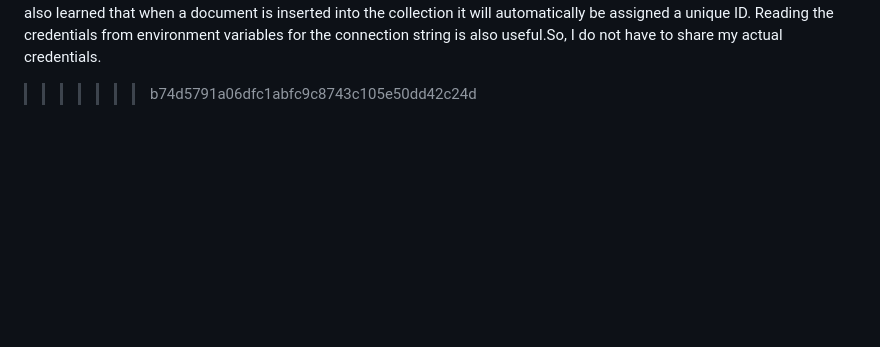
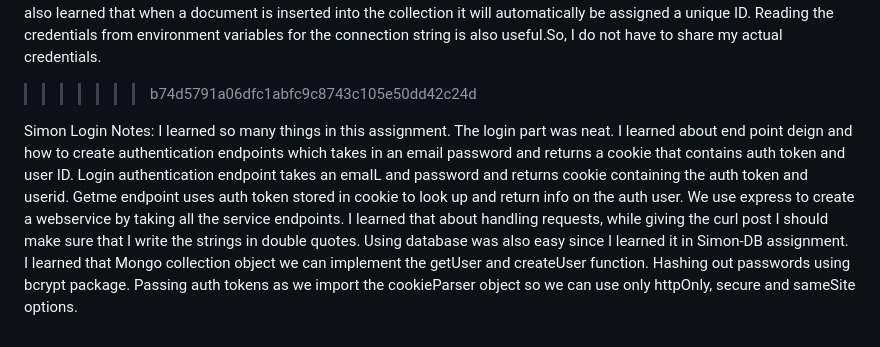
Before and after one commit to divya2niky/CS260_StartUp, a Markdown page: StartUp/README.md, the part around the change. Rendered like a GitHub page; blank space fills up the shorter version.

Commit message:
updated readme file with the simon-login notes

```diff
--- a/StartUp/README.md
+++ b/StartUp/README.md
@@ -131,3 +131,8 @@ Overall it was neat to use the debugger/breakpoint to check how my code is worki
 Simon DB Notes:
 I learned how to data is stored in MongoDB and the highest scores reflecting on the list. I used mySQL before for another assignement but MongoDB is easy as it has no strict schema requirements. Each document that is updated in the collection alonst followed similar schema. The connection code to MongoDB was also striaghtforward. With the client connection I was able to get a database object and from that a collection object. The insertOne function was interesting as this method can also throw either writeError or writeConcernError exception and also be used inside multi-document transactions. By calling the   insertOne method an collection object I was able to pass the JavaScript object. I have also learned that when a document is inserted into the collection it will automatically be assigned a unique ID. Reading the credentials from environment variables for the connection string is also useful.So, I do not have to share my actual credentials.
 >>>>>>> b74d5791a06dfc1abfc9c8743c105e50dd42c24d
+
+
+Simon Login Notes:
+I learned so many things in this assignment. The login part was neat. I learned about end point deign and how to create authentication endpoints which takes in an email password and returns a cookie that contains auth token and user ID. Login authentication endpoint takes an emaIL and password and returns cookie containing the auth token and userid. Getme endpoint uses auth token stored in cookie to look up and return info on the auth user. We use express to create a webservice by taking all the service endpoints.
+I learned that about handling requests, while giving the curl post I should make sure that I write the strings in double quotes. Using database was also easy since I learned it in Simon-DB assignment. I learned that Mongo collection object we can implement the getUser and createUser function. Hashing out passwords using bcrypt package. Passing auth tokens as we import the cookieParser object so we can use only httpOnly, secure and sameSite options.
```
